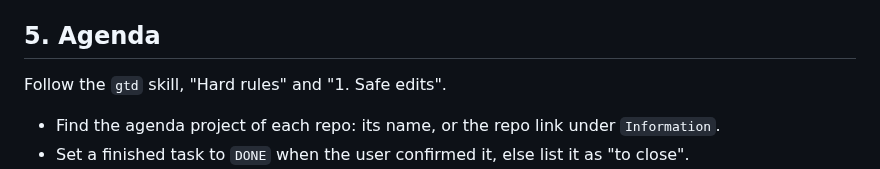
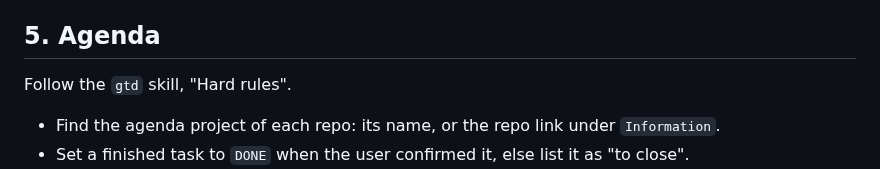
Before and after one commit to MArpogaus/agent_skills, a Markdown page: skills/session-finish/SKILL.md, the part around the change. Rendered like a GitHub page.

Commit message:
docs(session-finish): review round 9 fixes

```diff
--- a/skills/session-finish/SKILL.md
+++ b/skills/session-finish/SKILL.md
@@ -75,7 +75,7 @@ with the Simplicity view.
 
 ## 5. Agenda
 
-Follow the `gtd` skill, "Hard rules" and "1. Safe edits".
+Follow the `gtd` skill, "Hard rules".
 
 - Find the agenda project of each repo: its name, or the repo link
   under `Information`.
```
